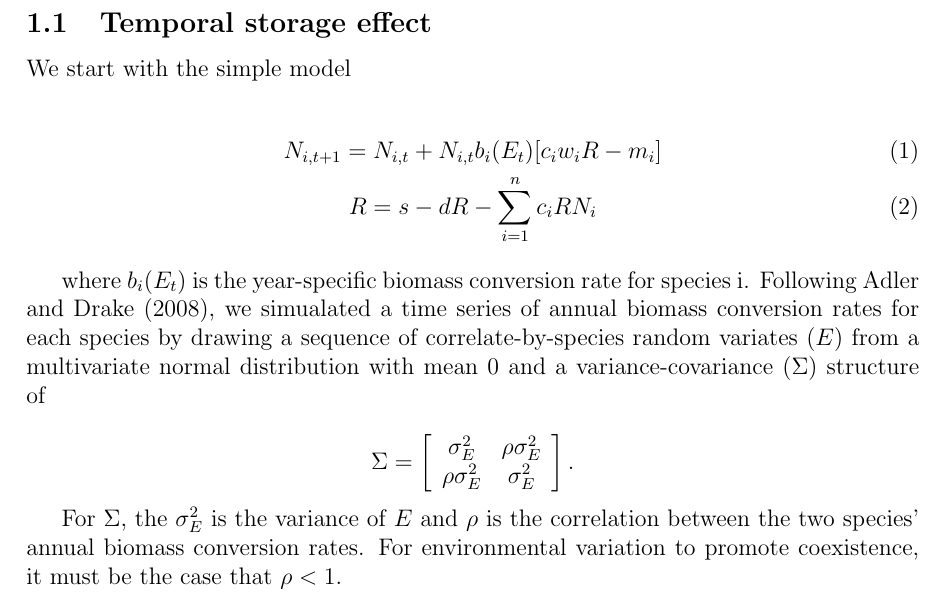
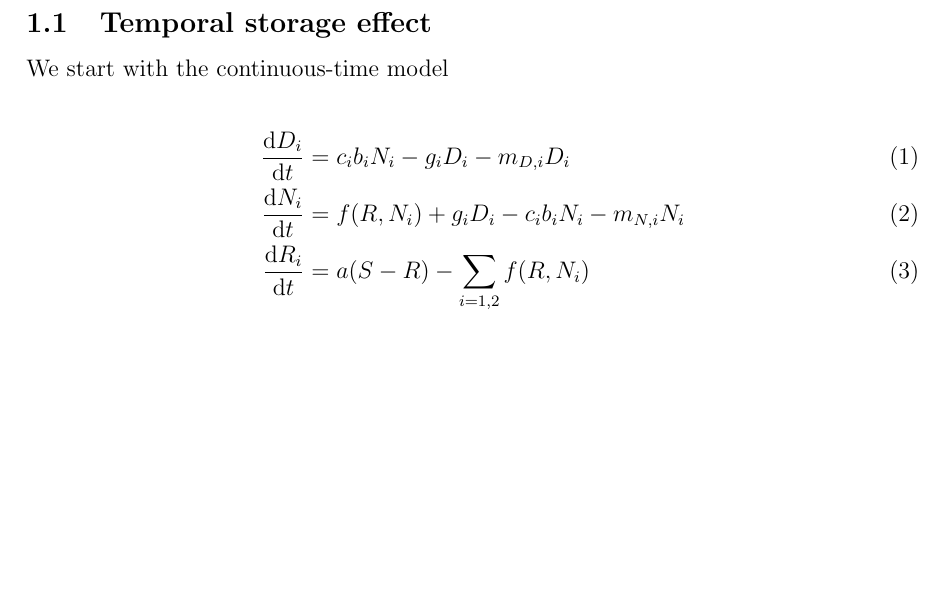
Before and after one commit to atredennick/Coexistence-Stability, a LaTeX document (modelNotes.tex): part of page 3 of 3, cut so that both start at the same text, the shorter picture padded with empty space. Compiled offline with pdfLaTeX; a LaTeX package or settings file that is missing is left out.

Commit message:
updated model notes

```diff
--- a/modelNotes.tex
+++ b/modelNotes.tex
@@ -1,7 +1,8 @@
 \documentclass[12pt]{article}
 \usepackage{graphics}
 \usepackage{graphicx, verbatim}
-\usepackage{amssymb,amsmath}
+\usepackage{amssymb}
+\usepackage{amsmath}
 % \usepackage[T1]{fontenc}
 % \usepackage[utf8]{inputenc}
 \usepackage{authblk}
@@ -47,24 +48,16 @@ To that end, we will analyze a general consumer-resource model under different c
 Each scenario requires different model assumptions and structure, so we will describe each in turn. Although the structure may change slightly to incorporate different coexistence mechanisms, the strength of our approach lies in the similarities among the models since we work under a unified consumer-resource framework.
 
 \subsection{Temporal storage effect}
-We start with the simple model
+We start with the continuous-time model
 
-\begin{gather}
-N_{i,t+1} =N_{i,t} + N_{i,t}b_{i}(E_{t})[c_{i}w_{i}R-m_{i}]\\
-R =s-dR-\sum_{i=1}^{n} c_{i}RN_{i}
-\end{gather}
+\begin{align}
+\frac{\text{d}D_{i}}{\text{d}t} &= c_{i}b_{i}N_{i} - g_{i}D_{i} - m_{D,i}D_{i}\\
+\frac{\text{d}N_{i}}{\text{d}t} &= f(R,N_{i}) + g_{i}D_{i} - c_{i}b_{i}N_{i} - m_{N,i}N_{i}\\
+\frac{\text{d}R_{i}}{\text{d}t} &= a(S - R) - \sum\limits_{i=1,2}f(R,N_{i})
+\end{align}
 
-where $b_{i}(E_{t})$ is the year-specific biomass conversion rate for species &i&. Following Adler and Drake (2008), we simualated a time series of annual biomass conversion rates for each species by drawing a sequence of correlate-by-species random variates ($E$) from a multivariate normal distribution with mean 0 and a variance-covariance ($\Sigma$) structure of
 
-\[ \Sigma = \left[ \begin{array}{cc}
-\sigma^{2}_{E} & \rho\sigma^{2}_{E} \\
-\rho\sigma^{2}_{E} & \sigma^{2}_{E} \end{array} \right].\]
 
-For $\Sigma$, the $\sigma^{2}_{E}$ is the variance of $E$ and $\rho$ is the correlation between the two species' annual biomass conversion rates. For environmental variation to promote coexistence, it must be the case that $\rho<1$.
 
-% \begin{align}
-% N_{i,t+1}$ = N_{i,t} + N_{i,t}b_{i}(E_{t})(c_{i}w_{i}R-m)\\
-% R$ = t
-% \end{align}
 
 \end{document}
```
Also changed, not shown: modelNotes-concordance.tex (+1 -1 lines), modelNotes.pdf, 3 other files.
